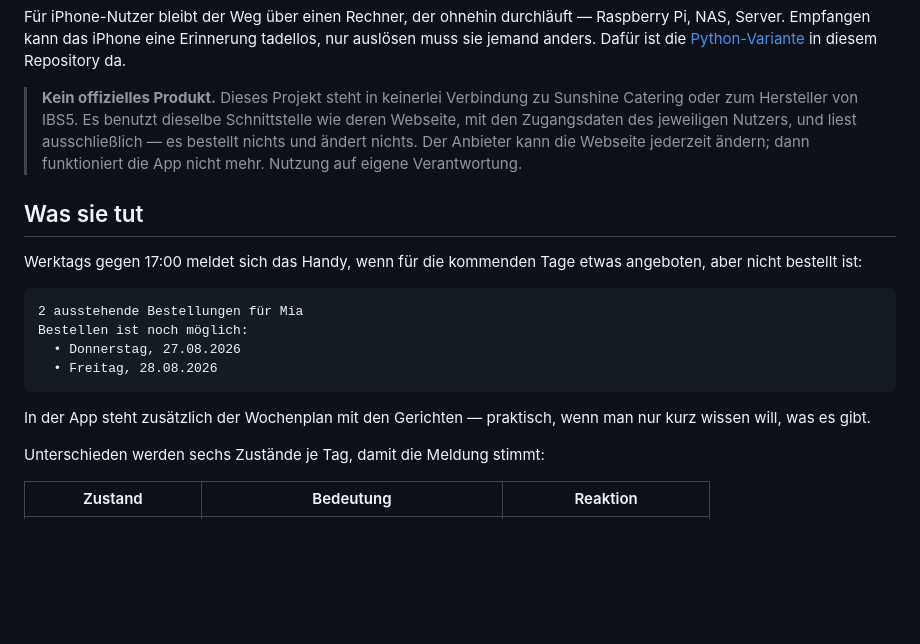
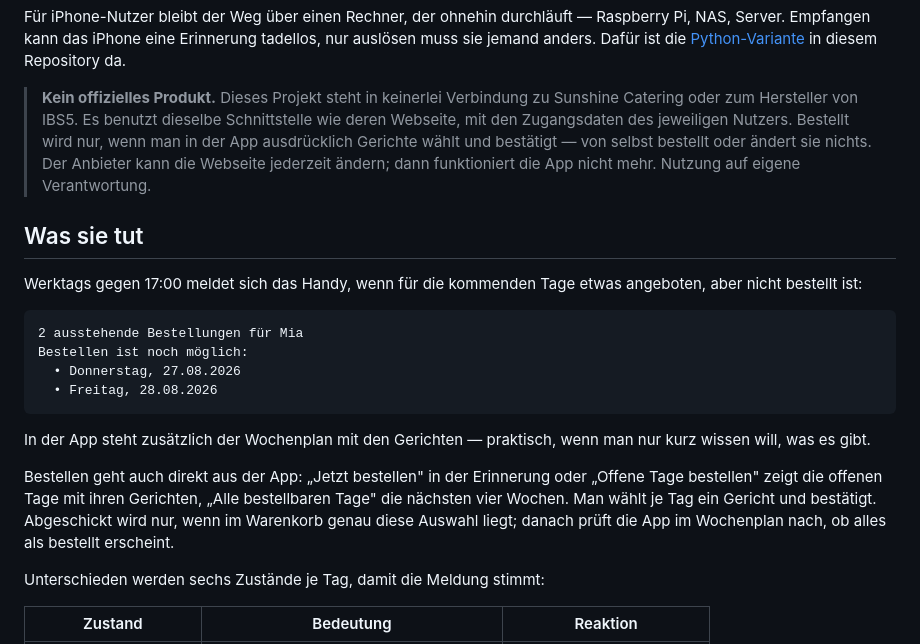
Before and after one commit to thmschk/sunshine-reminder, a Markdown page: README.md, the part around the change. GitHub-like rendering; blank space fills up the shorter version.

Commit message:
README: Bestellen aus der App

```diff
--- a/README.md
+++ b/README.md
@@ -27,7 +27,8 @@ tadellos, nur auslösen muss sie jemand anders. Dafür ist die
 > **Kein offizielles Produkt.** Dieses Projekt steht in keinerlei Verbindung zu
 > Sunshine Catering oder zum Hersteller von IBS5. Es benutzt dieselbe
 > Schnittstelle wie deren Webseite, mit den Zugangsdaten des jeweiligen
-> Nutzers, und liest ausschließlich — es bestellt nichts und ändert nichts.
+> Nutzers. Bestellt wird nur, wenn man in der App ausdrücklich Gerichte wählt
+> und bestätigt — von selbst bestellt oder ändert sie nichts.
 > Der Anbieter kann die Webseite jederzeit ändern; dann funktioniert die App
 > nicht mehr. Nutzung auf eigene Verantwortung.
 
@@ -45,6 +46,12 @@ Bestellen ist noch möglich:
 
 In der App steht zusätzlich der Wochenplan mit den Gerichten — praktisch, wenn
 man nur kurz wissen will, was es gibt.
+
+Bestellen geht auch direkt aus der App: „Jetzt bestellen" in der Erinnerung
+oder „Offene Tage bestellen" zeigt die offenen Tage mit ihren Gerichten, „Alle
+bestellbaren Tage" die nächsten vier Wochen. Man wählt je Tag ein Gericht und
+bestätigt. Abgeschickt wird nur, wenn im Warenkorb genau diese Auswahl liegt;
+danach prüft die App im Wochenplan nach, ob alles als bestellt erscheint.
 
 Unterschieden werden sechs Zustände je Tag, damit die Meldung stimmt:
 
```
